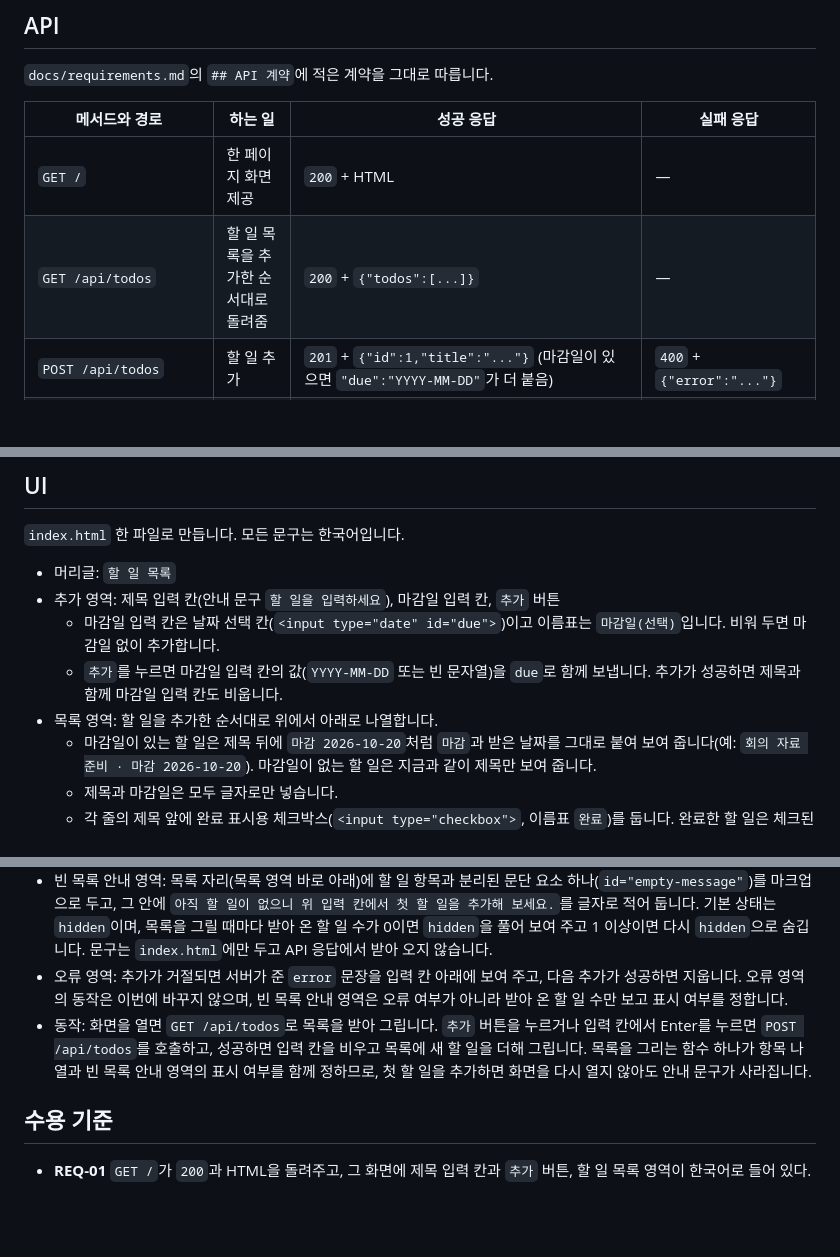
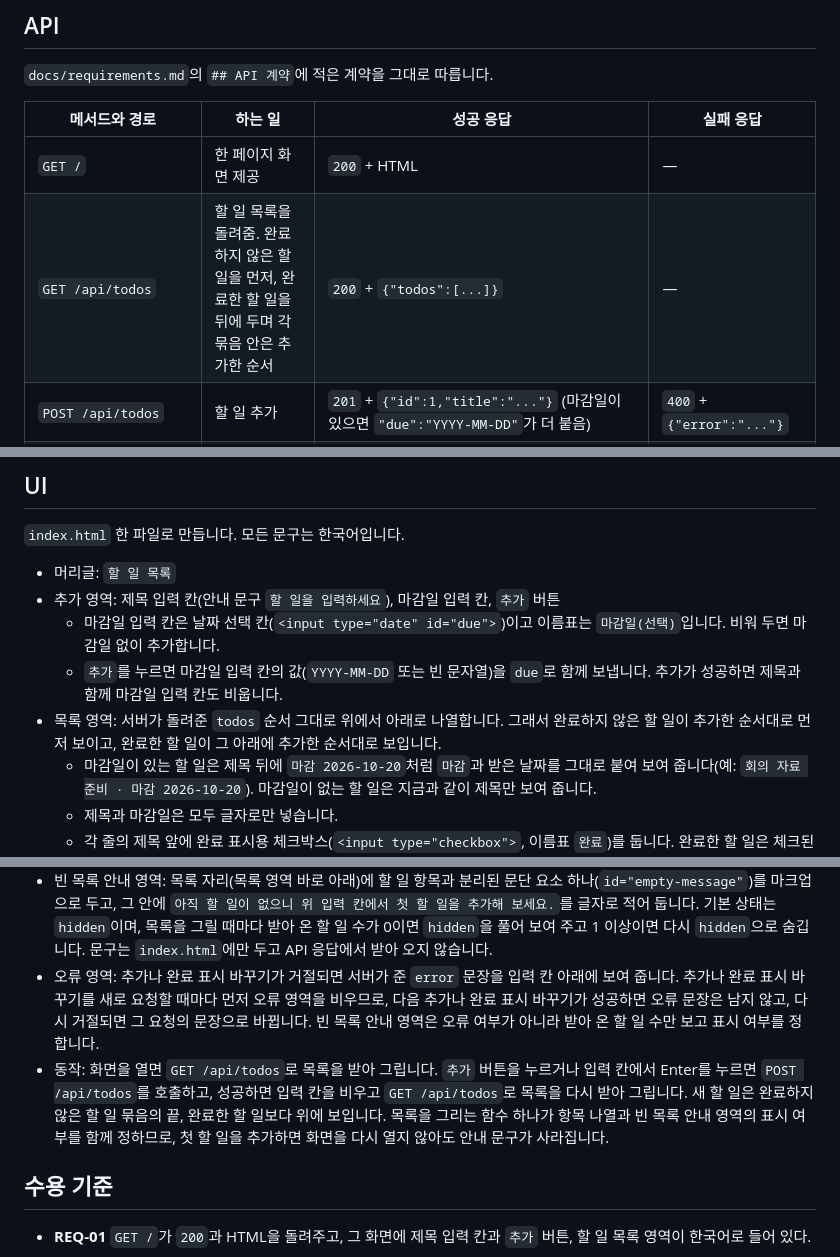
Before and after one commit to jhlim2-forks/testrepo2, a Markdown page: docs/design.md, 3 parts joined by grey strips. Drawn GitHub-style; blank space fills up the shorter version.

Commit message:
문서: 설계의 목록 순서와 오류 영역 문장을 완료 표시 정의에 맞춤 (REQ-13, REQ-15, #37)

```diff
--- a/docs/design.md
+++ b/docs/design.md
@@ -21,7 +21,7 @@
 | 메서드와 경로 | 하는 일 | 성공 응답 | 실패 응답 |
 | --- | --- | --- | --- |
 | `GET /` | 한 페이지 화면 제공 | `200` + HTML | — |
-| `GET /api/todos` | 할 일 목록을 추가한 순서대로 돌려줌 | `200` + `{"todos":[...]}` | — |
+| `GET /api/todos` | 할 일 목록을 돌려줌. 완료하지 않은 할 일을 먼저, 완료한 할 일을 뒤에 두며 각 묶음 안은 추가한 순서 | `200` + `{"todos":[...]}` | — |
 | `POST /api/todos` | 할 일 추가 | `201` + `{"id":1,"title":"..."}` (마감일이 있으면 `"due":"YYYY-MM-DD"`가 더 붙음) | `400` + `{"error":"..."}` |
 | `PATCH /api/todos/{id}` | 할 일의 완료 표시를 하거나 풂 | `200` + `{"id":2,"title":"...","done":true}` (완료 표시를 풀면 `done` 없음) | `404` 또는 `400` + `{"error":"..."}` |
 | 그 밖의 메서드로 `/api/todos`, `/api/todos/{id}` | 처리하지 않음 | — | `405` + `{"error":"..."}` |
@@ -51,15 +51,15 @@
 - 추가 영역: 제목 입력 칸(안내 문구 `할 일을 입력하세요`), 마감일 입력 칸, `추가` 버튼
   - 마감일 입력 칸은 날짜 선택 칸(`<input type="date" id="due">`)이고 이름표는 `마감일(선택)`입니다. 비워 두면 마감일 없이 추가합니다.
   - `추가`를 누르면 마감일 입력 칸의 값(`YYYY-MM-DD` 또는 빈 문자열)을 `due`로 함께 보냅니다. 추가가 성공하면 제목과 함께 마감일 입력 칸도 비웁니다.
-- 목록 영역: 할 일을 추가한 순서대로 위에서 아래로 나열합니다.
+- 목록 영역: 서버가 돌려준 `todos` 순서 그대로 위에서 아래로 나열합니다. 그래서 완료하지 않은 할 일이 추가한 순서대로 먼저 보이고, 완료한 할 일이 그 아래에 추가한 순서대로 보입니다.
   - 마감일이 있는 할 일은 제목 뒤에 `마감 2026-10-20`처럼 `마감`과 받은 날짜를 그대로 붙여 보여 줍니다(예: `회의 자료 준비 · 마감 2026-10-20`). 마감일이 없는 할 일은 지금과 같이 제목만 보여 줍니다.
   - 제목과 마감일은 모두 글자로만 넣습니다.
   - 각 줄의 제목 앞에 완료 표시용 체크박스(`<input type="checkbox">`, 이름표 `완료`)를 둡니다. 완료한 할 일은 체크된 상태로 그립니다.
   - 체크박스를 바꾸면 `PATCH /api/todos/{id}`에 `{"done": 체크 여부}`를 보내고, 끝나면 `GET /api/todos`로 목록을 다시 받아 그립니다. 그래서 완료한 할 일은 그 자리에서 목록 아래쪽으로 옮겨지고, 완료를 풀면 완료하지 않은 할 일 묶음의 추가 순서 자리로 돌아갑니다. 실패하면 서버가 준 `error` 문장을 오류 영역에 보여 주고 목록을 다시 받아 그립니다.
   - 완료한 할 일의 줄은 `done` 클래스를 붙여 흐리게(예: `opacity: .5`) 보여 줍니다. 글자 내용(제목, 마감일)은 바꾸지 않고 숨기지도 않습니다. 화면의 줄 순서는 서버가 돌려준 `todos` 순서를 그대로 따릅니다.
 - 빈 목록 안내 영역: 목록 자리(목록 영역 바로 아래)에 할 일 항목과 분리된 문단 요소 하나(`id="empty-message"`)를 마크업으로 두고, 그 안에 `아직 할 일이 없으니 위 입력 칸에서 첫 할 일을 추가해 보세요.`를 글자로 적어 둡니다. 기본 상태는 `hidden`이며, 목록을 그릴 때마다 받아 온 할 일 수가 0이면 `hidden`을 풀어 보여 주고 1 이상이면 다시 `hidden`으로 숨깁니다. 문구는 `index.html`에만 두고 API 응답에서 받아 오지 않습니다.
-- 오류 영역: 추가가 거절되면 서버가 준 `error` 문장을 입력 칸 아래에 보여 주고, 다음 추가가 성공하면 지웁니다. 오류 영역의 동작은 이번에 바꾸지 않으며, 빈 목록 안내 영역은 오류 여부가 아니라 받아 온 할 일 수만 보고 표시 여부를 정합니다.
-- 동작: 화면을 열면 `GET /api/todos`로 목록을 받아 그립니다. `추가` 버튼을 누르거나 입력 칸에서 Enter를 누르면 `POST /api/todos`를 호출하고, 성공하면 입력 칸을 비우고 목록에 새 할 일을 더해 그립니다. 목록을 그리는 함수 하나가 항목 나열과 빈 목록 안내 영역의 표시 여부를 함께 정하므로, 첫 할 일을 추가하면 화면을 다시 열지 않아도 안내 문구가 사라집니다.
+- 오류 영역: 추가나 완료 표시 바꾸기가 거절되면 서버가 준 `error` 문장을 입력 칸 아래에 보여 줍니다. 추가나 완료 표시 바꾸기를 새로 요청할 때마다 먼저 오류 영역을 비우므로, 다음 추가나 완료 표시 바꾸기가 성공하면 오류 문장은 남지 않고, 다시 거절되면 그 요청의 문장으로 바뀝니다. 빈 목록 안내 영역은 오류 여부가 아니라 받아 온 할 일 수만 보고 표시 여부를 정합니다.
+- 동작: 화면을 열면 `GET /api/todos`로 목록을 받아 그립니다. `추가` 버튼을 누르거나 입력 칸에서 Enter를 누르면 `POST /api/todos`를 호출하고, 성공하면 입력 칸을 비우고 `GET /api/todos`로 목록을 다시 받아 그립니다. 새 할 일은 완료하지 않은 할 일 묶음의 끝, 완료한 할 일보다 위에 보입니다. 목록을 그리는 함수 하나가 항목 나열과 빈 목록 안내 영역의 표시 여부를 함께 정하므로, 첫 할 일을 추가하면 화면을 다시 열지 않아도 안내 문구가 사라집니다.
 
 ## 수용 기준
 
```
